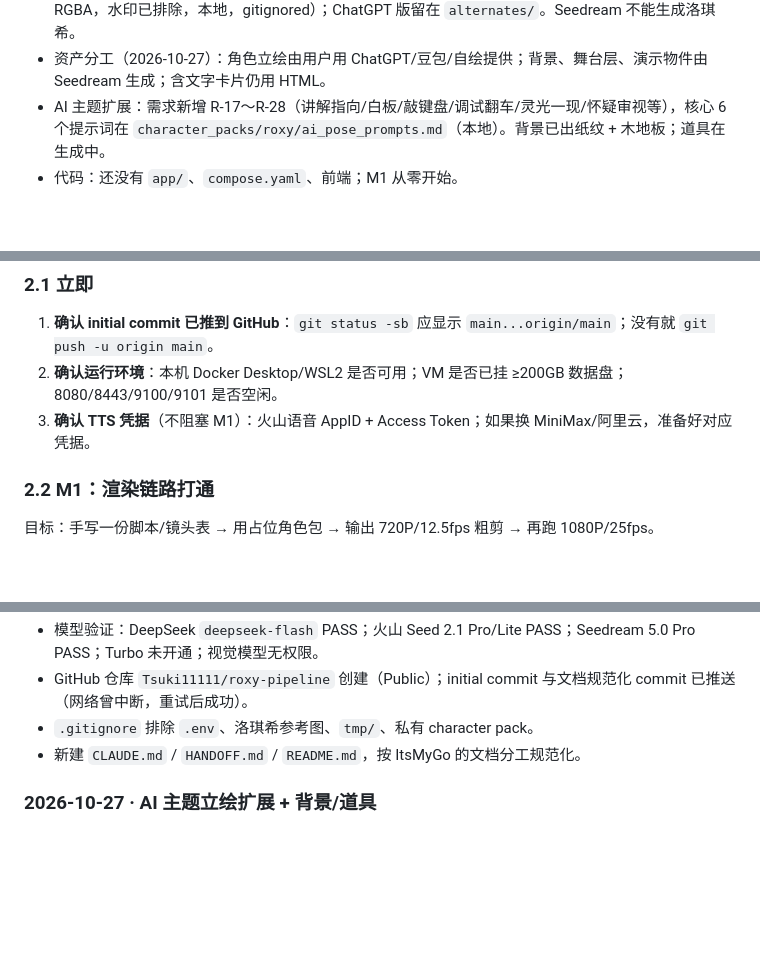
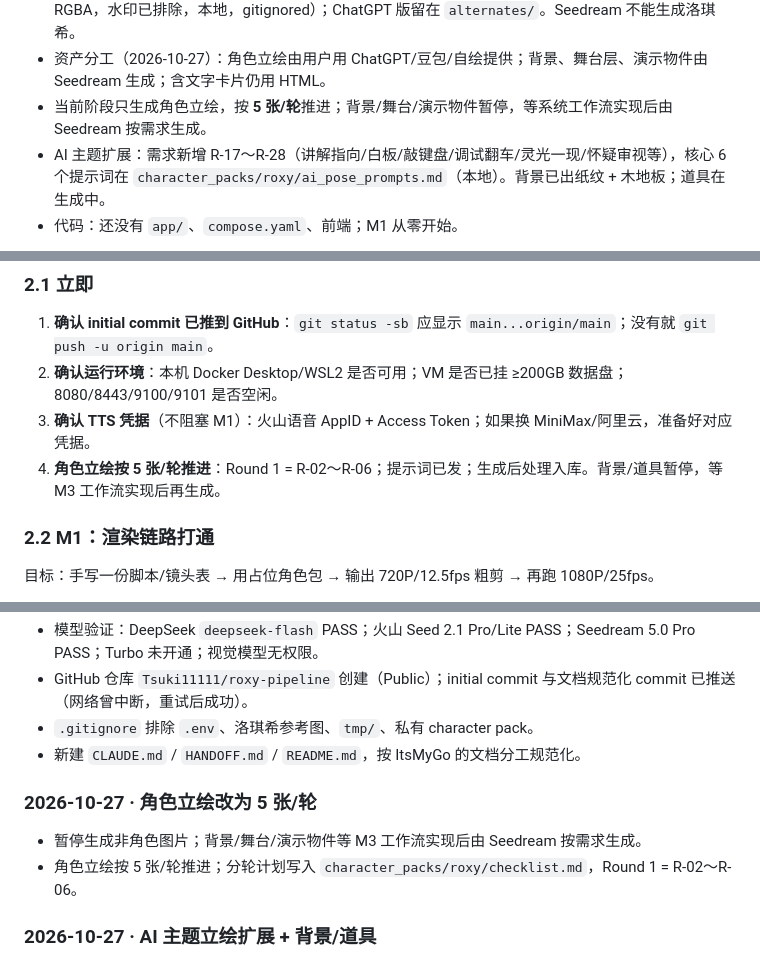
Before and after one commit to Tsuki11111/roxy-pipeline, a Markdown page: HANDOFF.md, 3 parts joined by grey strips. Rendered like a GitHub page; blank space fills up the shorter version.

Commit message:
docs: 现阶段暂停非角色图片，立绘改为 5 张/轮

```diff
--- a/HANDOFF.md
+++ b/HANDOFF.md
@@ -37,6 +37,7 @@
   - 火山 TTS：**尚未配置**，M4 前需要 AppID + Access Token。
 - 角色包：正式资产选用豆包版 `character_packs/roxy/roxy_calm_standing_01.png`（1080×1920 RGBA，水印已排除，本地，gitignored）；ChatGPT 版留在 `alternates/`。Seedream 不能生成洛琪希。
 - 资产分工（2026-10-27）：角色立绘由用户用 ChatGPT/豆包/自绘提供；背景、舞台层、演示物件由 Seedream 生成；含文字卡片仍用 HTML。
+- 当前阶段只生成角色立绘，按 **5 张/轮**推进；背景/舞台/演示物件暂停，等系统工作流实现后由 Seedream 按需求生成。
 - AI 主题扩展：需求新增 R-17～R-28（讲解指向/白板/敲键盘/调试翻车/灵光一现/怀疑审视等），核心 6 个提示词在 `character_packs/roxy/ai_pose_prompts.md`（本地）。背景已出纸纹 + 木地板；道具在生成中。
 - 代码：还没有 `app/`、`compose.yaml`、前端；M1 从零开始。
 
@@ -49,6 +50,7 @@
 1. **确认 initial commit 已推到 GitHub**：`git status -sb` 应显示 `main...origin/main`；没有就 `git push -u origin main`。
 2. **确认运行环境**：本机 Docker Desktop/WSL2 是否可用；VM 是否已挂 ≥200GB 数据盘；8080/8443/9100/9101 是否空闲。
 3. **确认 TTS 凭据**（不阻塞 M1）：火山语音 AppID + Access Token；如果换 MiniMax/阿里云，准备好对应凭据。
+4. **角色立绘按 5 张/轮推进**：Round 1 = R-02～R-06；提示词已发；生成后处理入库。背景/道具暂停，等 M3 工作流实现后再生成。
 
 ### 2.2 M1：渲染链路打通
 
@@ -230,6 +232,11 @@ Seedream 首版约 12–17 张：背景 3–4、演示物件 6–8、图标表 1
 - `.gitignore` 排除 `.env`、洛琪希参考图、`tmp/`、私有 character pack。
 - 新建 `CLAUDE.md` / `HANDOFF.md` / `README.md`，按 ItsMyGo 的文档分工规范化。
 
+### 2026-10-27 · 角色立绘改为 5 张/轮
+
+- 暂停生成非角色图片；背景/舞台/演示物件等 M3 工作流实现后由 Seedream 按需求生成。
+- 角色立绘按 5 张/轮推进；分轮计划写入 `character_packs/roxy/checklist.md`，Round 1 = R-02～R-06。
+
 ### 2026-10-27 · AI 主题立绘扩展 + 背景/道具
 
 - 需求新增 R-17～R-28：讲解指向、白板讲解、敲键盘、调试翻车、灵光一现、怀疑审视、戴眼镜、咖啡、悬浮终端、数据展示、庆祝、被代码包围。
```
Also changed, not shown: CLAUDE.md (+1 -0 lines).
